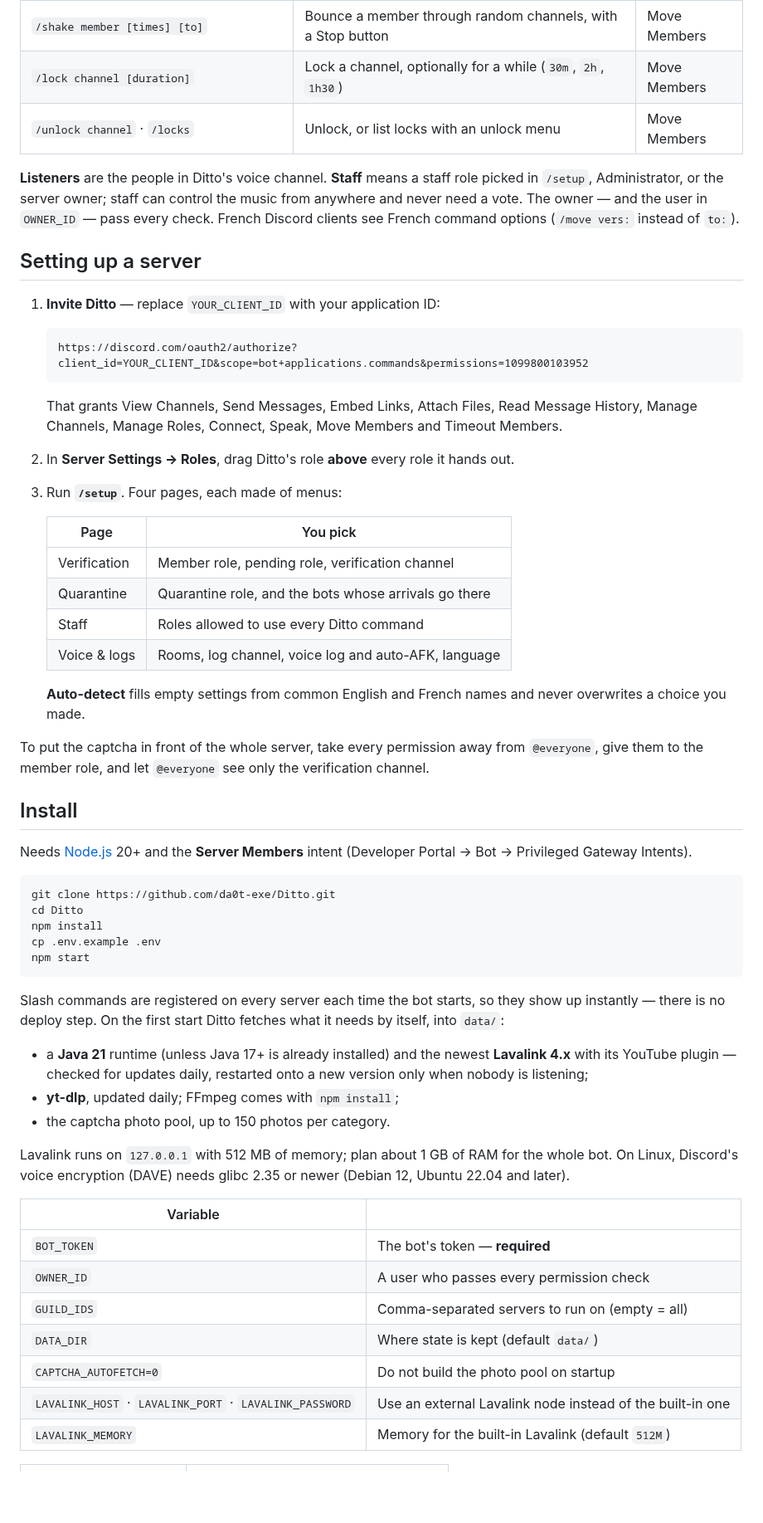
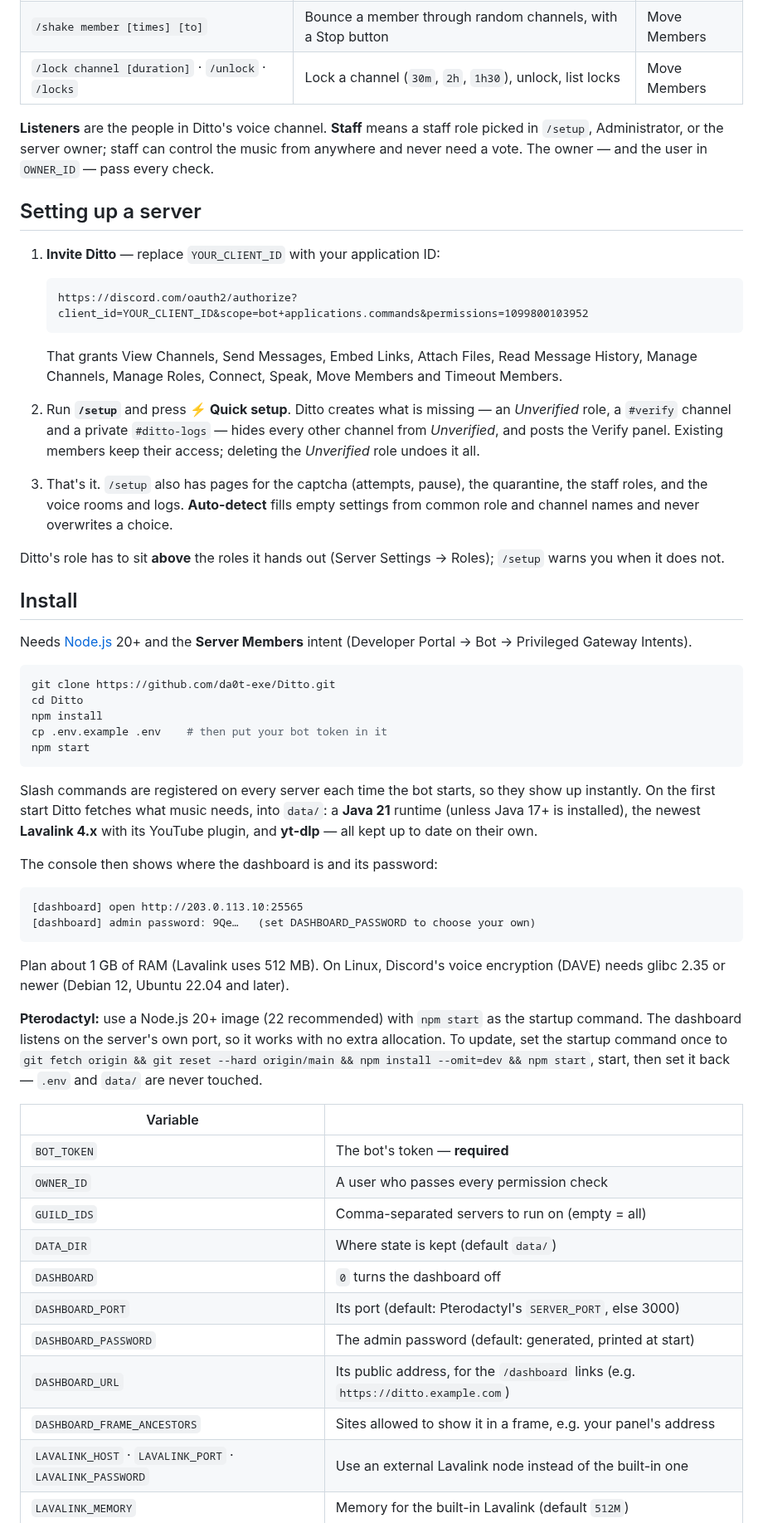
Before and after one commit to da0t-exe/Ditto, a Markdown page: README.md, the part around one of its changes. Shown at 83% size. Drawn GitHub-style; blank space fills up the shorter version.

````diff
--- a/README.md
+++ b/README.md
@@ -90,14 +117,12 @@ and sixteen buttons laid out like the squares.
 | `/split teams [from]` | Shuffle a channel into 2–4 teams across empty rooms | Move Members |
 | `/disconnect [member] [channel]` | Disconnect a member or a whole channel | Move Members |
 | `/shake member [times] [to]` | Bounce a member through random channels, with a Stop button | Move Members |
-| `/lock channel [duration]` | Lock a channel, optionally for a while (`30m`, `2h`, `1h30`) | Move Members |
-| `/unlock channel` · `/locks` | Unlock, or list locks with an unlock menu | Move Members |
+| `/lock channel [duration]` · `/unlock` · `/locks` | Lock a channel (`30m`, `2h`, `1h30`), unlock, list locks | Move Members |
 
 **Listeners** are the people in Ditto's voice channel. **Staff** means a staff
-role picked in `/setup`, Administrator, or the server owner; staff can control
-the music from anywhere and never need a vote. The owner — and the user in
-`OWNER_ID` — pass every check. French Discord clients see French command
-options (`/move vers:` instead of `to:`).
+role picked in `/setup`, Administrator, or the server owner; staff can control the
+music from anywhere and never need a vote. The owner — and the user in `OWNER_ID`
+— pass every check.
 
 ## Setting up a server
 
@@ -108,25 +133,18 @@ options (`/move vers:` instead of `to:`).
    ```
 
    That grants View Channels, Send Messages, Embed Links, Attach Files, Read
-   Message History, Manage Channels, Manage Roles, Connect, Speak, Move
-   Members and Timeout Members.
-2. In **Server Settings → Roles**, drag Ditto's role **above** every role it
-   hands out.
-3. Run **`/setup`**. Four pages, each made of menus:
+   Message History, Manage Channels, Manage Roles, Connect, Speak, Move Members
+   and Timeout Members.
+2. Run **`/setup`** and press **⚡ Quick setup**. Ditto creates what is missing —
+   an *Unverified* role, a `#verify` channel and a private `#ditto-logs` — hides
+   every other channel from *Unverified*, and posts the Verify panel. Existing
+   members keep their access; deleting the *Unverified* role undoes it all.
+3. That's it. `/setup` also has pages for the captcha (attempts, pause), the
+   quarantine, the staff roles, and the voice rooms and logs. **Auto-detect** fills
+   empty settings from common role and channel names and never overwrites a choice.
 
-   | Page | You pick |
-   |---|---|
-   | Verification | Member role, pending role, verification channel |
-   | Quarantine | Quarantine role, and the bots whose arrivals go there |
-   | Staff | Roles allowed to use every Ditto command |
-   | Voice & logs | Rooms, log channel, voice log and auto-AFK, language |
-
-   **Auto-detect** fills empty settings from common English and French names
-   and never overwrites a choice you made.
-
-To put the captcha in front of the whole server, take every permission away
-from `@everyone`, give them to the member role, and let `@everyone` see only the
-verification channel.
+Ditto's role has to sit **above** the roles it hands out (Server Settings →
+Roles); `/setup` warns you when it does not.
 
 ## Install
 
@@ -137,23 +155,30 @@ Needs [Node.js](https://nodejs.org/) 20+ and the **Server Members** intent
 git clone https://github.com/da0t-exe/Ditto.git
 cd Ditto
 npm install
-cp .env.example .env
+cp .env.example .env    # then put your bot token in it
 npm start
 ```
 
-Slash commands are registered on every server each time the bot starts, so
-they show up instantly — there is no deploy step. On the first start Ditto
-fetches what it needs by itself, into `data/`:
+Slash commands are registered on every server each time the bot starts, so they
+show up instantly. On the first start Ditto fetches what music needs, into `data/`:
+a **Java 21** runtime (unless Java 17+ is installed), the newest **Lavalink 4.x**
+with its YouTube plugin, and **yt-dlp** — all kept up to date on their own.
 
-- a **Java 21** runtime (unless Java 17+ is already installed) and the newest
-  **Lavalink 4.x** with its YouTube plugin — checked for updates daily,
-  restarted onto a new version only when nobody is listening;
-- **yt-dlp**, updated daily; FFmpeg comes with `npm install`;
-- the captcha photo pool, up to 150 photos per category.
+The console then shows where the dashboard is and its password:
 
-Lavalink runs on `127.0.0.1` with 512 MB of memory; plan about 1 GB of RAM
-for the whole bot. On Linux, Discord's voice encryption (DAVE) needs glibc 2.35
-or newer (Debian 12, Ubuntu 22.04 and later).
+```text
+[dashboard] open http://203.0.113.10:25565
+[dashboard] admin password: 9Qe…   (set DASHBOARD_PASSWORD to choose your own)
+```
+
+Plan about 1 GB of RAM (Lavalink uses 512 MB). On Linux, Discord's voice
+encryption (DAVE) needs glibc 2.35 or newer (Debian 12, Ubuntu 22.04 and later).
+
+**Pterodactyl:** use a Node.js 20+ image (22 recommended) with `npm start` as the
+startup command. The dashboard listens on the server's own port, so it works with
+no extra allocation. To update, set the startup command once to
+`git fetch origin && git reset --hard origin/main && npm install --omit=dev && npm start`,
+start, then set it back — `.env` and `data/` are never touched.
 
 | Variable | |
 |---|---|
@@ -161,7 +186,11 @@ or newer (Debian 12, Ubuntu 22.04 and later).
 | `OWNER_ID` | A user who passes every permission check |
 | `GUILD_IDS` | Comma-separated servers to run on (empty = all) |
 | `DATA_DIR` | Where state is kept (default `data/`) |
-| `CAPTCHA_AUTOFETCH=0` | Do not build the photo pool on startup |
+| `DASHBOARD` | `0` turns the dashboard off |
+| `DASHBOARD_PORT` | Its port (default: Pterodactyl's `SERVER_PORT`, else 3000) |
+| `DASHBOARD_PASSWORD` | The admin password (default: generated, printed at start) |
+| `DASHBOARD_URL` | Its public address, for the `/dashboard` links (e.g. `https://ditto.example.com`) |
+| `DASHBOARD_FRAME_ANCESTORS` | Sites allowed to show it in a frame, e.g. your panel's address |
 | `LAVALINK_HOST` · `LAVALINK_PORT` · `LAVALINK_PASSWORD` | Use an external Lavalink node instead of the built-in one |
 | `LAVALINK_MEMORY` | Memory for the built-in Lavalink (default `512M`) |
 
````
Also changed, not shown: other parts of README.md (+119 -92 lines), assets/preview-captcha.jpg (added), assets/preview-dashboard.jpg (added), 1 other file.
